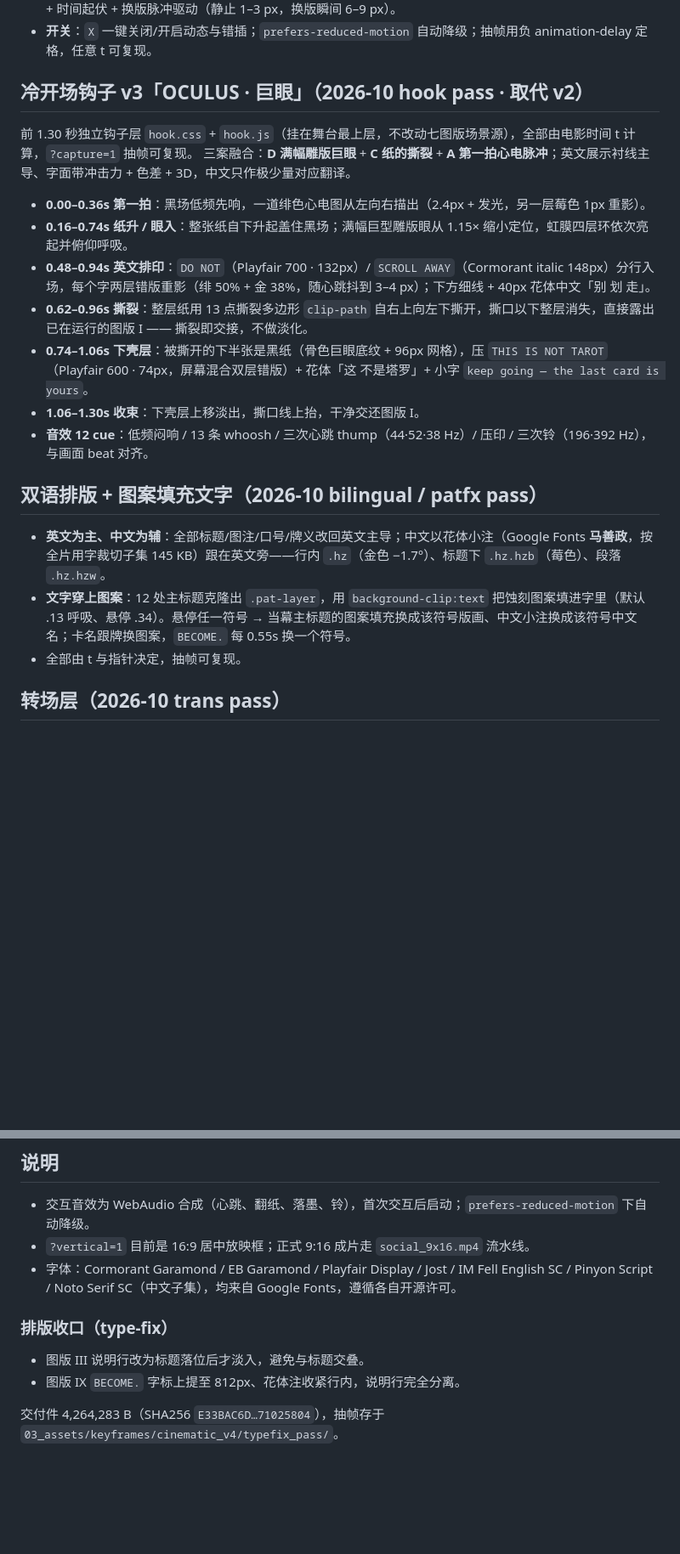
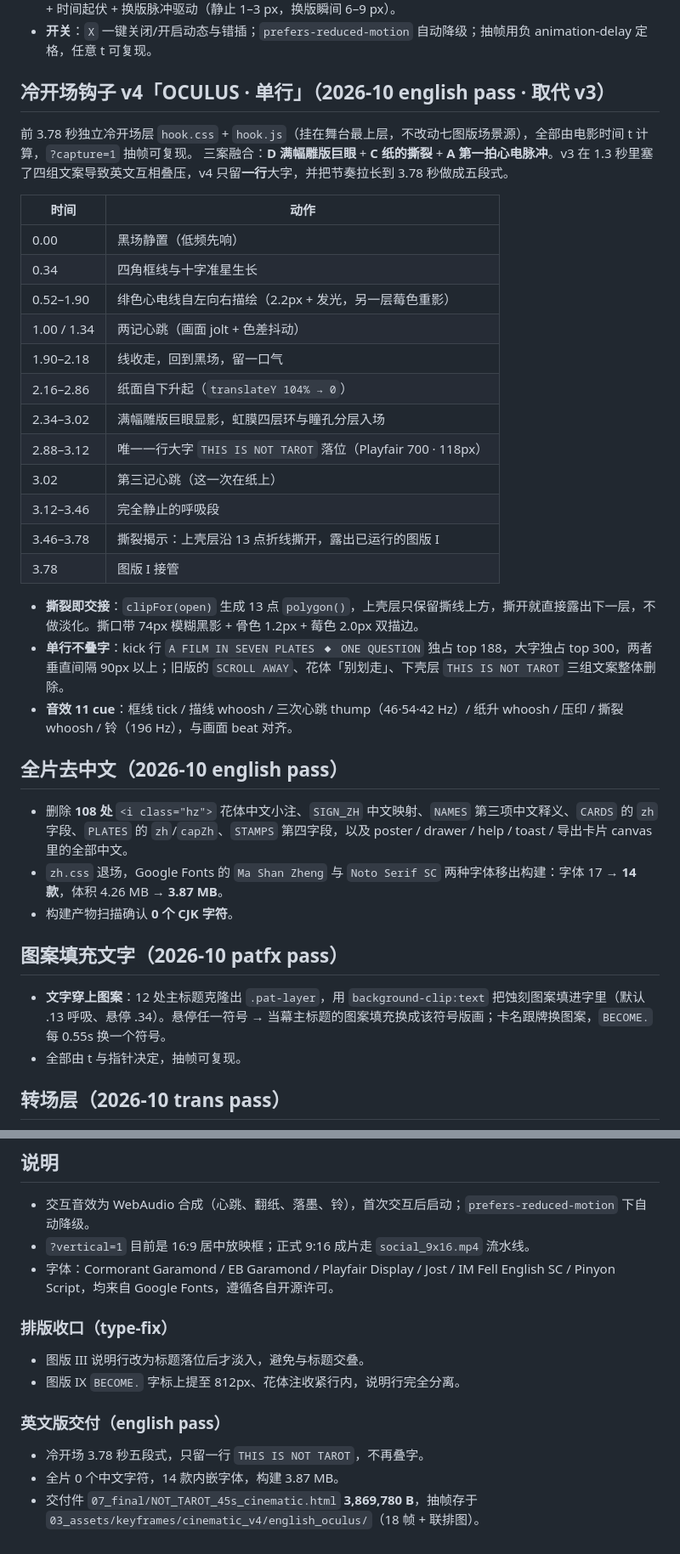
Before and after one commit to iiiii-com/not-tarot-cinematic, a Markdown page: README.md, 2 parts joined by grey strips. Shown at 85% size. Rendered like a GitHub page; blank space fills up the shorter version.

Commit message:
readme: english pass notes (no Chinese, v4 single-line cold open, 3.87 MB)

```diff
--- a/README.md
+++ b/README.md
@@ -43,23 +43,39 @@
 - **色彩错插**：图版双线框、三幕大圆环、印章与花饰框以「绯 + 金」两层 drop-shadow 错版分离，偏移由指针 + 时间起伏 + 换版脉冲驱动（静止 1–3 px，换版瞬间 6–9 px）。
 - **开关**：`X` 一键关闭/开启动态与错插；`prefers-reduced-motion` 自动降级；抽帧用负 animation-delay 定格，任意 t 可复现。
 
-## 冷开场钩子 v3「OCULUS · 巨眼」（2026-10 hook pass · 取代 v2）
+## 冷开场钩子 v4「OCULUS · 单行」（2026-10 english pass · 取代 v3）
 
-前 1.30 秒独立钩子层 `hook.css` + `hook.js`（挂在舞台最上层，不改动七图版场景源），全部由电影时间 t 计算，`?capture=1` 抽帧可复现。
-三案融合：**D 满幅雕版巨眼** + **C 纸的撕裂** + **A 第一拍心电脉冲**；英文展示衬线主导、字面带冲击力 + 色差 + 3D，中文只作极少量对应翻译。
+前 3.78 秒独立冷开场层 `hook.css` + `hook.js`（挂在舞台最上层，不改动七图版场景源），全部由电影时间 t 计算，`?capture=1` 抽帧可复现。
+三案融合：**D 满幅雕版巨眼** + **C 纸的撕裂** + **A 第一拍心电脉冲**。v3 在 1.3 秒里塞了四组文案导致英文互相叠压，v4 只留**一行**大字，并把节奏拉长到 3.78 秒做成五段式。
 
-- **0.00–0.36s 第一拍**：黑场低频先响，一道绯色心电图从左向右描出（2.4px + 发光，另一层莓色 1px 重影）。
-- **0.16–0.74s 纸升 / 眼入**：整张纸自下升起盖住黑场；满幅巨型雕版眼从 1.15× 缩小定位，虹膜四层环依次亮起并俯仰呼吸。
-- **0.48–0.94s 英文排印**：`DO NOT`（Playfair 700 · 132px）/ `SCROLL AWAY`（Cormorant italic 148px）分行入场，每个字两层错版重影（绯 50% + 金 38%，随心跳抖到 3–4 px）；下方细线 + 40px 花体中文「别 划 走」。
-- **0.62–0.96s 撕裂**：整层纸用 13 点撕裂多边形 `clip-path` 自右上向左下撕开，撕口以下整层消失，直接露出已在运行的图版 I —— 撕裂即交接，不做淡化。
-- **0.74–1.06s 下壳层**：被撕开的下半张是黑纸（骨色巨眼底纹 + 96px 网格），压 `THIS IS NOT TAROT`（Playfair 600 · 74px，屏幕混合双层错版）+ 花体「这 不是塔罗」+ 小字 `keep going — the last card is yours`。
-- **1.06–1.30s 收束**：下壳层上移淡出，撕口线上抬，干净交还图版 I。
-- **音效 12 cue**：低频闷响 / 13 条 whoosh / 三次心跳 thump（44·52·38 Hz）/ 压印 / 三次铃（196·392 Hz），与画面 beat 对齐。
+| 时间 | 动作 |
+|---|---|
+| 0.00 | 黑场静置（低频先响） |
+| 0.34 | 四角框线与十字准星生长 |
+| 0.52–1.90 | 绯色心电线自左向右描绘（2.2px + 发光，另一层莓色重影） |
+| 1.00 / 1.34 | 两记心跳（画面 jolt + 色差抖动） |
+| 1.90–2.18 | 线收走，回到黑场，留一口气 |
+| 2.16–2.86 | 纸面自下升起（`translateY 104% → 0`） |
+| 2.34–3.02 | 满幅雕版巨眼显影，虹膜四层环与瞳孔分层入场 |
+| 2.88–3.12 | 唯一一行大字 `THIS IS NOT TAROT` 落位（Playfair 700 · 118px） |
+| 3.02 | 第三记心跳（这一次在纸上） |
+| 3.12–3.46 | 完全静止的呼吸段 |
+| 3.46–3.78 | 撕裂揭示：上壳层沿 13 点折线撕开，露出已运行的图版 I |
+| 3.78 | 图版 I 接管 |
 
-## 双语排版 + 图案填充文字（2026-10 bilingual / patfx pass）
+- **撕裂即交接**：`clipFor(open)` 生成 13 点 `polygon()`，上壳层只保留撕线上方，撕开就直接露出下一层，不做淡化。撕口带 74px 模糊黑影 + 骨色 1.2px + 莓色 2.0px 双描边。
+- **单行不叠字**：kick 行 `A FILM IN SEVEN PLATES ◆ ONE QUESTION` 独占 top 188，大字独占 top 300，两者垂直间隔 90px 以上；旧版的 `SCROLL AWAY`、花体「别划走」、下壳层 `THIS IS NOT TAROT` 三组文案整体删除。
+- **音效 11 cue**：框线 tick / 描线 whoosh / 三次心跳 thump（46·54·42 Hz）/ 纸升 whoosh / 压印 / 撕裂 whoosh / 铃（196 Hz），与画面 beat 对齐。
 
-- **英文为主、中文为辅**：全部标题/图注/口号/牌义改回英文主导；中文以花体小注（Google Fonts **马善政**，按全片用字裁切子集 145 KB）跟在英文旁——行内 `.hz`（金色 −1.7°）、标题下 `.hz.hzb`（莓色）、段落 `.hz.hzw`。
-- **文字穿上图案**：12 处主标题克隆出 `.pat-layer`，用 `background-clip:text` 把蚀刻图案填进字里（默认 .13 呼吸、悬停 .34）。悬停任一符号 → 当幕主标题的图案填充换成该符号版画、中文小注换成该符号中文名；卡名跟牌换图案，`BECOME.` 每 0.55s 换一个符号。
+## 全片去中文（2026-10 english pass）
+
+- 删除 **108 处** `<i class="hz">` 花体中文小注、`SIGN_ZH` 中文映射、`NAMES` 第三项中文释义、`CARDS` 的 `zh` 字段、`PLATES` 的 `zh`/`capZh`、`STAMPS` 第四字段，以及 poster / drawer / help / toast / 导出卡片 canvas 里的全部中文。
+- `zh.css` 退场，Google Fonts 的 `Ma Shan Zheng` 与 `Noto Serif SC` 两种字体移出构建：字体 17 → **14 款**，体积 4.26 MB → **3.87 MB**。
+- 构建产物扫描确认 **0 个 CJK 字符**。
+
+## 图案填充文字（2026-10 patfx pass）
+
+- **文字穿上图案**：12 处主标题克隆出 `.pat-layer`，用 `background-clip:text` 把蚀刻图案填进字里（默认 .13 呼吸、悬停 .34）。悬停任一符号 → 当幕主标题的图案填充换成该符号版画；卡名跟牌换图案，`BECOME.` 每 0.55s 换一个符号。
 - 全部由 t 与指针决定，抽帧可复现。
 
 ## 转场层（2026-10 trans pass）
@@ -104,12 +120,16 @@ python _tools/build_cinematic_v4.py
 
 - 交互音效为 WebAudio 合成（心跳、翻纸、落墨、铃），首次交互后启动；`prefers-reduced-motion` 下自动降级。
 - `?vertical=1` 目前是 16:9 居中放映框；正式 9:16 成片走 `social_9x16.mp4` 流水线。
-- 字体：Cormorant Garamond / EB Garamond / Playfair Display / Jost / IM Fell English SC / Pinyon Script / Noto Serif SC（中文子集），均来自 Google Fonts，遵循各自开源许可。
+- 字体：Cormorant Garamond / EB Garamond / Playfair Display / Jost / IM Fell English SC / Pinyon Script，均来自 Google Fonts，遵循各自开源许可。
 
 ### 排版收口（type-fix）
 
 - 图版 III 说明行改为标题落位后才淡入，避免与标题交叠。
 - 图版 IX `BECOME.` 字标上提至 812px、花体注收紧行内，说明行完全分离。
 
-交付件 4,264,283 B（SHA256 `E33BAC6D…71025804`），抽帧存于
-`03_assets/keyframes/cinematic_v4/typefix_pass/`。
+### 英文版交付（english pass）
+
+- 冷开场 3.78 秒五段式，只留一行 `THIS IS NOT TAROT`，不再叠字。
+- 全片 0 个中文字符，14 款内嵌字体，构建 3.87 MB。
+- 交付件 `07_final/NOT_TAROT_45s_cinematic.html` **3,869,780 B**，抽帧存于
+  `03_assets/keyframes/cinematic_v4/english_oculus/`（18 帧 + 联排图）。
```
Also changed, not shown: other parts of README.md (+5 -5 lines).
